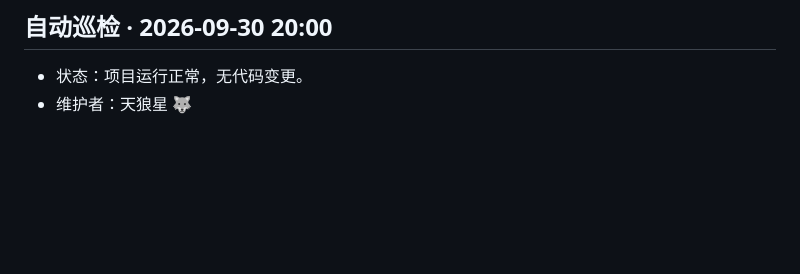
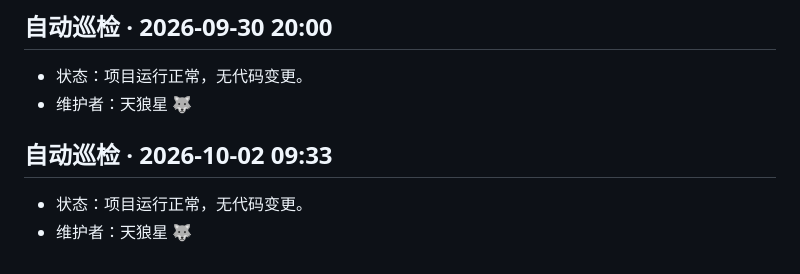
Before and after one commit to aronsirius/stargaze-evaluator, a Markdown page: devlog/devlog.md, the part around the change. Drawn GitHub-style; blank space fills up the shorter version.

Commit message:
devlog 2026-10-02 (auto)

```diff
--- a/devlog/devlog.md
+++ b/devlog/devlog.md
@@ -101,3 +101,8 @@
 ## 自动巡检 · 2026-09-30 20:00
 - 状态：项目运行正常，无代码变更。
 - 维护者：天狼星 🐺
+
+
+## 自动巡检 · 2026-10-02 09:33
+- 状态：项目运行正常，无代码变更。
+- 维护者：天狼星 🐺
```
